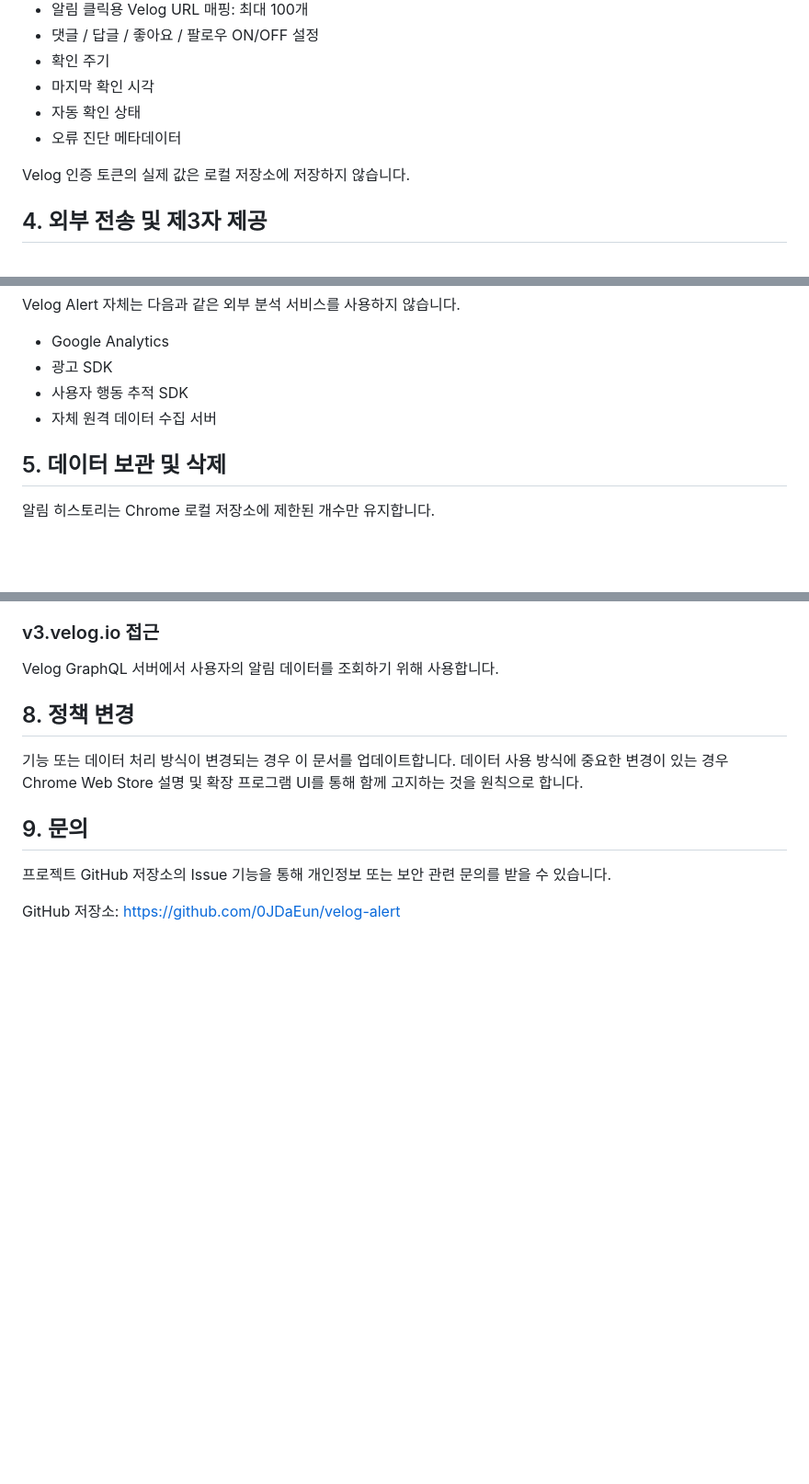
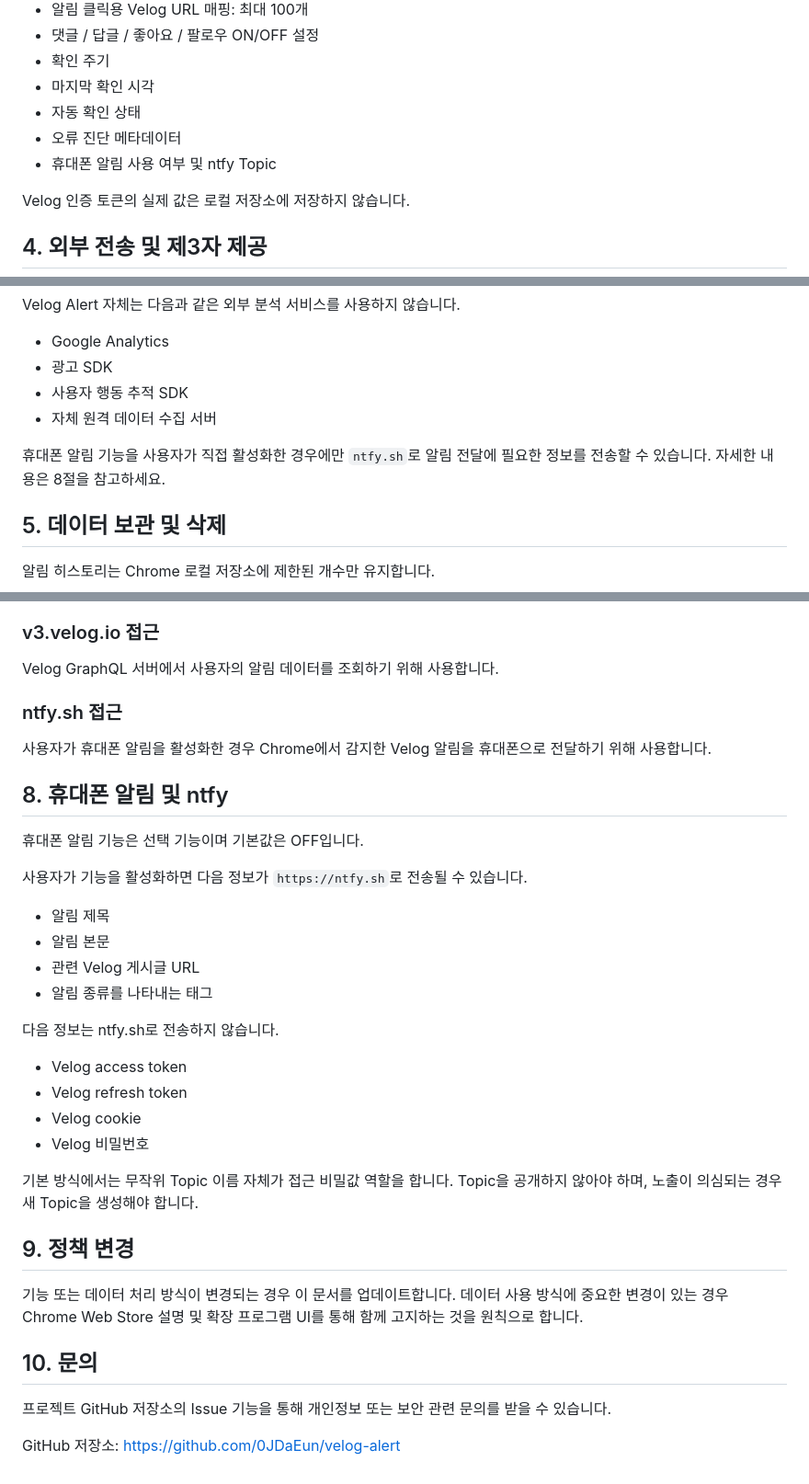
Before and after one commit to 0JDaEun/velog-alert, a Markdown page: PRIVACY.md, 3 parts joined by grey strips. Shown at 92% size. Drawn GitHub-style; blank space fills up the shorter version.

Commit message:
docs: disclose optional ntfy mobile delivery

```diff
--- a/PRIVACY.md
+++ b/PRIVACY.md
@@ -52,6 +52,7 @@ Velog가 반환한 알림 중 다음 정보가 처리될 수 있습니다.
 - 마지막 확인 시각
 - 자동 확인 상태
 - 오류 진단 메타데이터
+- 휴대폰 알림 사용 여부 및 ntfy Topic
 
 Velog 인증 토큰의 실제 값은 로컬 저장소에 저장하지 않습니다.
 
@@ -68,6 +69,8 @@ Velog Alert 자체는 다음과 같은 외부 분석 서비스를 사용하지
 - 사용자 행동 추적 SDK
 - 자체 원격 데이터 수집 서버
 
+휴대폰 알림 기능을 사용자가 직접 활성화한 경우에만 `ntfy.sh`로 알림 전달에 필요한 정보를 전송할 수 있습니다. 자세한 내용은 8절을 참고하세요.
+
 ## 5. 데이터 보관 및 삭제
 
 알림 히스토리는 Chrome 로컬 저장소에 제한된 개수만 유지합니다.
@@ -109,11 +113,35 @@ Popup의 **기록 지우기** 기능을 사용하여 최근 알림 히스토리
 
 Velog GraphQL 서버에서 사용자의 알림 데이터를 조회하기 위해 사용합니다.
 
-## 8. 정책 변경
+### ntfy.sh 접근
+
+사용자가 휴대폰 알림을 활성화한 경우 Chrome에서 감지한 Velog 알림을 휴대폰으로 전달하기 위해 사용합니다.
+
+## 8. 휴대폰 알림 및 ntfy
+
+휴대폰 알림 기능은 선택 기능이며 기본값은 OFF입니다.
+
+사용자가 기능을 활성화하면 다음 정보가 `https://ntfy.sh`로 전송될 수 있습니다.
+
+- 알림 제목
+- 알림 본문
+- 관련 Velog 게시글 URL
+- 알림 종류를 나타내는 태그
+
+다음 정보는 ntfy.sh로 전송하지 않습니다.
+
+- Velog access token
+- Velog refresh token
+- Velog cookie
+- Velog 비밀번호
+
+기본 방식에서는 무작위 Topic 이름 자체가 접근 비밀값 역할을 합니다. Topic을 공개하지 않아야 하며, 노출이 의심되는 경우 새 Topic을 생성해야 합니다.
+
+## 9. 정책 변경
 
 기능 또는 데이터 처리 방식이 변경되는 경우 이 문서를 업데이트합니다. 데이터 사용 방식에 중요한 변경이 있는 경우 Chrome Web Store 설명 및 확장 프로그램 UI를 통해 함께 고지하는 것을 원칙으로 합니다.
 
-## 9. 문의
+## 10. 문의
 
 프로젝트 GitHub 저장소의 Issue 기능을 통해 개인정보 또는 보안 관련 문의를 받을 수 있습니다.
 
```
Also changed, not shown: other parts of PRIVACY.md (+1 -0 lines).
